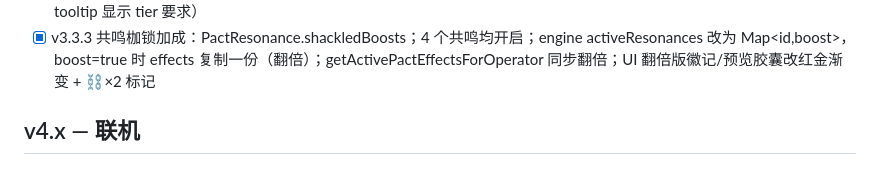
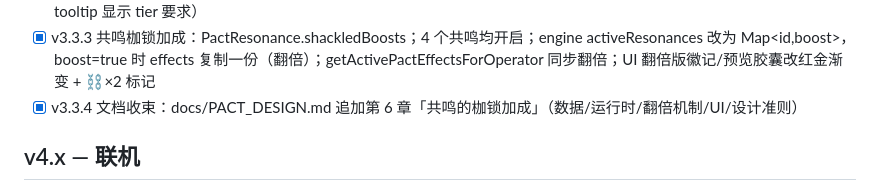
Before and after one commit to falling-feather/Stronghold-Protocol, a Markdown page: docs/ROADMAP.md, the part around the change. GitHub-like rendering.

```diff
--- a/docs/ROADMAP.md
+++ b/docs/ROADMAP.md
@@ -42,6 +42,7 @@
 - [x] v3.3.1 共鸣扩展 + 设计文档：新增 reso_wind_blade（碎铳+空中猎手→aspd -8%）/ reso_oath_flame（炎佑+钢铁誓约→def +3）；docs/PACT_DESIGN.md 追加第 5 章「盟约共鸣」
 - [x] v3.3.2 PactScreen 共鸣预览：选择阶段扫描 RESONANCE_DB，列出当前 selections 可能触发的共鸣（金色胶囊条 + tooltip 显示 tier 要求）
 - [x] v3.3.3 共鸣枷锁加成：PactResonance.shackledBoosts；4 个共鸣均开启；engine activeResonances 改为 Map<id,boost>，boost=true 时 effects 复制一份（翻倍）；getActivePactEffectsForOperator 同步翻倍；UI 翻倍版徽记/预览胶囊改红金渐变 + ⛓×2 标记
+- [x] v3.3.4 文档收束：docs/PACT_DESIGN.md 追加第 6 章「共鸣的枷锁加成」（数据/运行时/翻倍机制/UI/设计准则）
 
 ## v4.x — 联机
 
```
Also changed, not shown: docs/PACT_DESIGN.md (+50 -0 lines).
